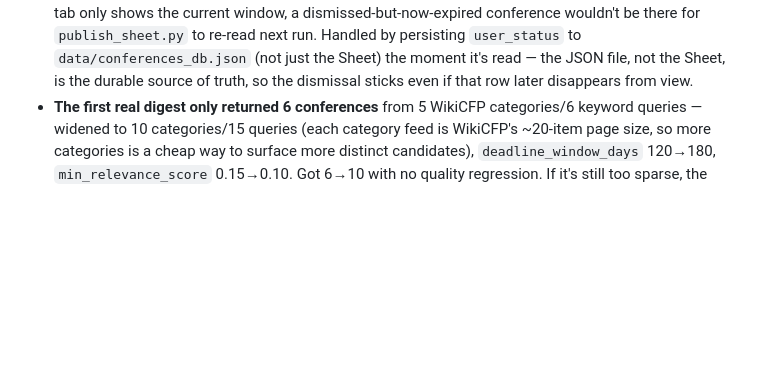
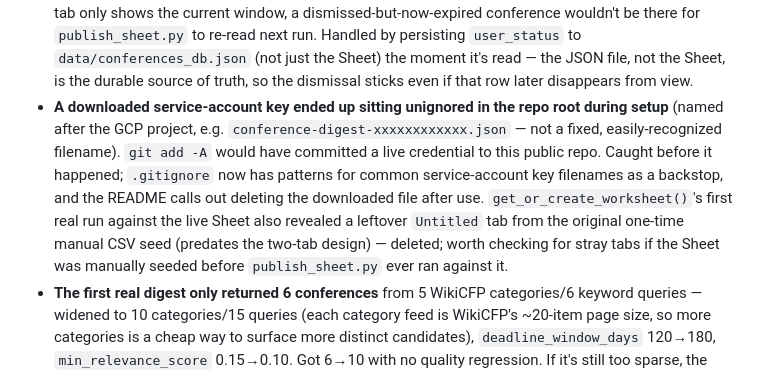
Before and after one commit to SamuelChengXW/conference-daily-digest, a Markdown page: workflows/daily_conference_digest.md, the part around the change. Drawn GitHub-style; blank space fills up the shorter version.

```diff
--- a/workflows/daily_conference_digest.md
+++ b/workflows/daily_conference_digest.md
@@ -181,6 +181,17 @@ occasionally be stale.
   moment it's read — the JSON file, not the Sheet, is the durable source of
   truth, so the dismissal sticks even if that row later disappears from
   view.
+- **A downloaded service-account key ended up sitting unignored in the repo
+  root during setup** (named after the GCP project, e.g.
+  `conference-digest-xxxxxxxxxxxx.json` — not a fixed, easily-recognized
+  filename). `git add -A` would have committed a live credential to this
+  public repo. Caught before it happened; `.gitignore` now has patterns for
+  common service-account key filenames as a backstop, and the README calls
+  out deleting the downloaded file after use. `get_or_create_worksheet()`'s
+  first real run against the live Sheet also revealed a leftover `Untitled`
+  tab from the original one-time manual CSV seed (predates the two-tab
+  design) — deleted; worth checking for stray tabs if the Sheet was manually
+  seeded before `publish_sheet.py` ever ran against it.
 - **The first real digest only returned 6 conferences** from 5 WikiCFP
   categories/6 keyword queries — widened to 10 categories/15 queries (each
   category feed is WikiCFP's ~20-item page size, so more categories is a
```
Also changed, not shown: README.md (+5 -0 lines).
